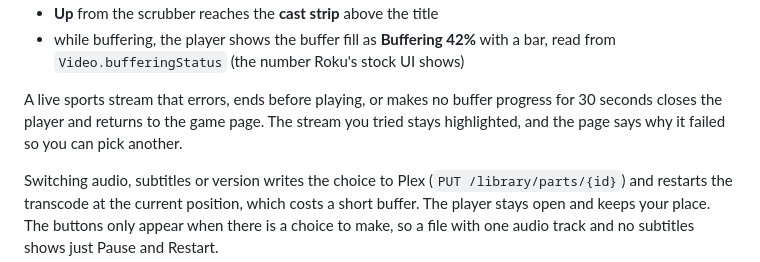
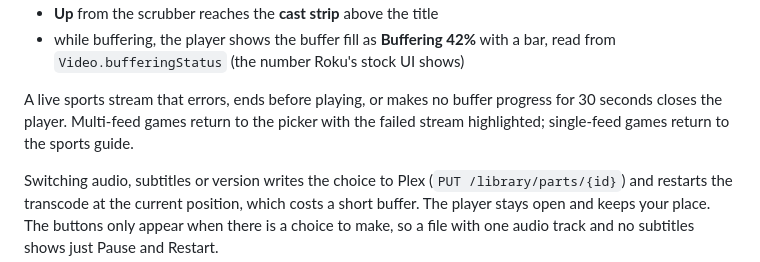
Before and after one commit to jantznick/plexflix, a Markdown page: roku/README.md, the part around the change. GitHub-like rendering.

Commit message:
Document sports fail-back for single vs multi-feed games
Co-authored-by: Nick Jantz <thenickjantz@gmail.com>

```diff
--- a/roku/README.md
+++ b/roku/README.md
@@ -193,9 +193,9 @@ swallows the remote).
   bar, read from `Video.bufferingStatus` (the number Roku's stock UI shows)
 
 A live sports stream that errors, ends before playing, or makes no buffer
-progress for 30 seconds closes the player and returns to the game page. The
-stream you tried stays highlighted, and the page says why it failed so you can
-pick another.
+progress for 30 seconds closes the player. Multi-feed games return to the
+picker with the failed stream highlighted; single-feed games return to the
+sports guide.
 
 Switching audio, subtitles or version writes the choice to Plex
 (`PUT /library/parts/{id}`) and restarts the transcode at the current position,
```
